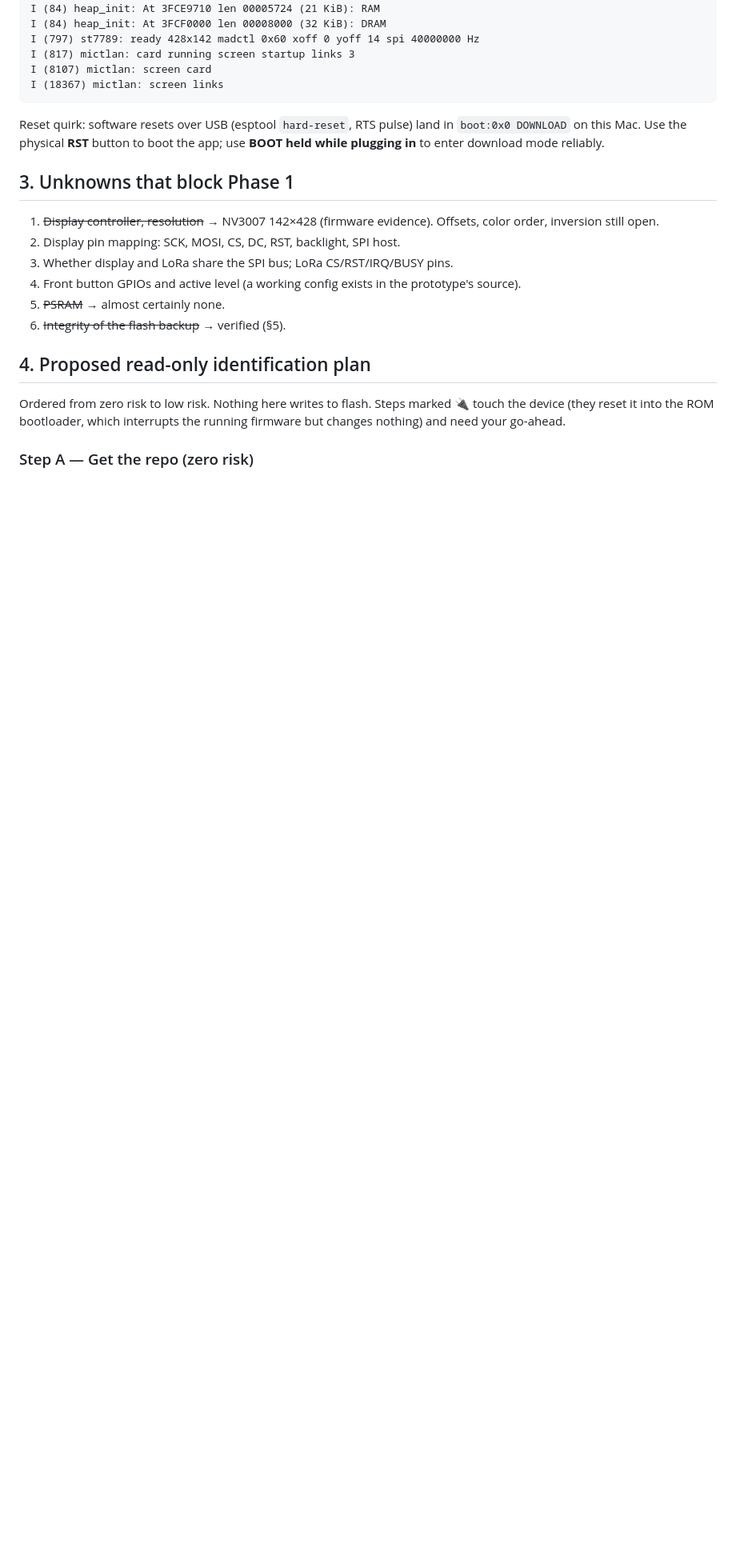
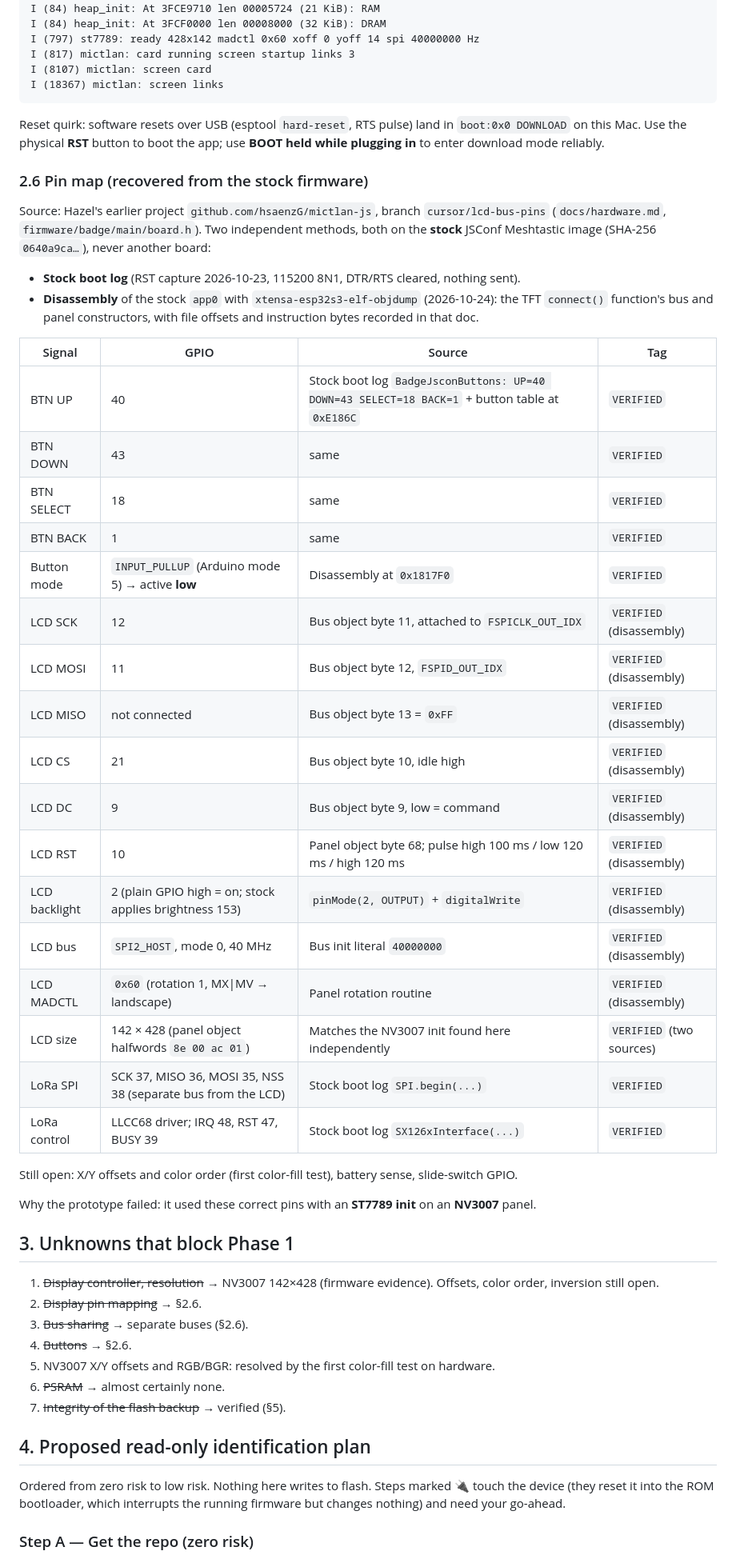
Before and after one commit to hsaenzG/badge-js, a Markdown page: docs/hardware.md, the part around the change. Shown at 80% size. Rendered like a GitHub page; blank space fills up the shorter version.

Commit message:
docs(hw): verified pin map from stock firmware (buttons, LCD, LoRa)

```diff
--- a/docs/hardware.md
+++ b/docs/hardware.md
@@ -109,12 +109,44 @@ I (18367) mictlan: screen links
 
 Reset quirk: software resets over USB (esptool `hard-reset`, RTS pulse) land in `boot:0x0 DOWNLOAD` on this Mac. Use the physical **RST** button to boot the app; use **BOOT held while plugging in** to enter download mode reliably.
 
+### 2.6 Pin map (recovered from the stock firmware)
+
+Source: Hazel's earlier project `github.com/hsaenzG/mictlan-js`, branch `cursor/lcd-bus-pins` (`docs/hardware.md`, `firmware/badge/main/board.h`). Two independent methods, both on the **stock** JSConf Meshtastic image (SHA-256 `0640a9ca…`), never another board:
+
+- **Stock boot log** (RST capture 2026-10-23, 115200 8N1, DTR/RTS cleared, nothing sent).
+- **Disassembly** of the stock `app0` with `xtensa-esp32s3-elf-objdump` (2026-10-24): the TFT `connect()` function's bus and panel constructors, with file offsets and instruction bytes recorded in that doc.
+
+| Signal | GPIO | Source | Tag |
+|---|---|---|---|
+| BTN UP | 40 | Stock boot log `BadgeJsconButtons: UP=40 DOWN=43 SELECT=18 BACK=1` + button table at `0xE186C` | `VERIFIED` |
+| BTN DOWN | 43 | same | `VERIFIED` |
+| BTN SELECT | 18 | same | `VERIFIED` |
+| BTN BACK | 1 | same | `VERIFIED` |
+| Button mode | `INPUT_PULLUP` (Arduino mode 5) → active **low** | Disassembly at `0x1817F0` | `VERIFIED` |
+| LCD SCK | 12 | Bus object byte 11, attached to `FSPICLK_OUT_IDX` | `VERIFIED` (disassembly) |
+| LCD MOSI | 11 | Bus object byte 12, `FSPID_OUT_IDX` | `VERIFIED` (disassembly) |
+| LCD MISO | not connected | Bus object byte 13 = `0xFF` | `VERIFIED` (disassembly) |
+| LCD CS | 21 | Bus object byte 10, idle high | `VERIFIED` (disassembly) |
+| LCD DC | 9 | Bus object byte 9, low = command | `VERIFIED` (disassembly) |
+| LCD RST | 10 | Panel object byte 68; pulse high 100 ms / low 120 ms / high 120 ms | `VERIFIED` (disassembly) |
+| LCD backlight | 2 (plain GPIO high = on; stock applies brightness 153) | `pinMode(2, OUTPUT)` + `digitalWrite` | `VERIFIED` (disassembly) |
+| LCD bus | `SPI2_HOST`, mode 0, 40 MHz | Bus init literal `40000000` | `VERIFIED` (disassembly) |
+| LCD MADCTL | `0x60` (rotation 1, MX\|MV → landscape) | Panel rotation routine | `VERIFIED` (disassembly) |
+| LCD size | 142 × 428 (panel object halfwords `8e 00 ac 01`) | Matches the NV3007 init found here independently | `VERIFIED` (two sources) |
+| LoRa SPI | SCK 37, MISO 36, MOSI 35, NSS 38 (separate bus from the LCD) | Stock boot log `SPI.begin(...)` | `VERIFIED` |
+| LoRa control | LLCC68 driver; IRQ 48, RST 47, BUSY 39 | Stock boot log `SX126xInterface(...)` | `VERIFIED` |
+
+Still open: X/Y offsets and color order (first color-fill test), battery sense, slide-switch GPIO.
+
+Why the prototype failed: it used these correct pins with an **ST7789 init** on an **NV3007** panel.
+
 ## 3. Unknowns that block Phase 1
 
 1. ~~Display controller, resolution~~ → NV3007 142×428 (firmware evidence). Offsets, color order, inversion still open.
-2. Display pin mapping: SCK, MOSI, CS, DC, RST, backlight, SPI host.
-3. Whether display and LoRa share the SPI bus; LoRa CS/RST/IRQ/BUSY pins.
-4. Front button GPIOs and active level (a working config exists in the prototype's source).
+2. ~~Display pin mapping~~ → §2.6.
+3. ~~Bus sharing~~ → separate buses (§2.6).
+4. ~~Buttons~~ → §2.6.
+7. NV3007 X/Y offsets and RGB/BGR: resolved by the first color-fill test on hardware.
 5. ~~PSRAM~~ → almost certainly none.
 6. ~~Integrity of the flash backup~~ → verified (§5).
 
```
